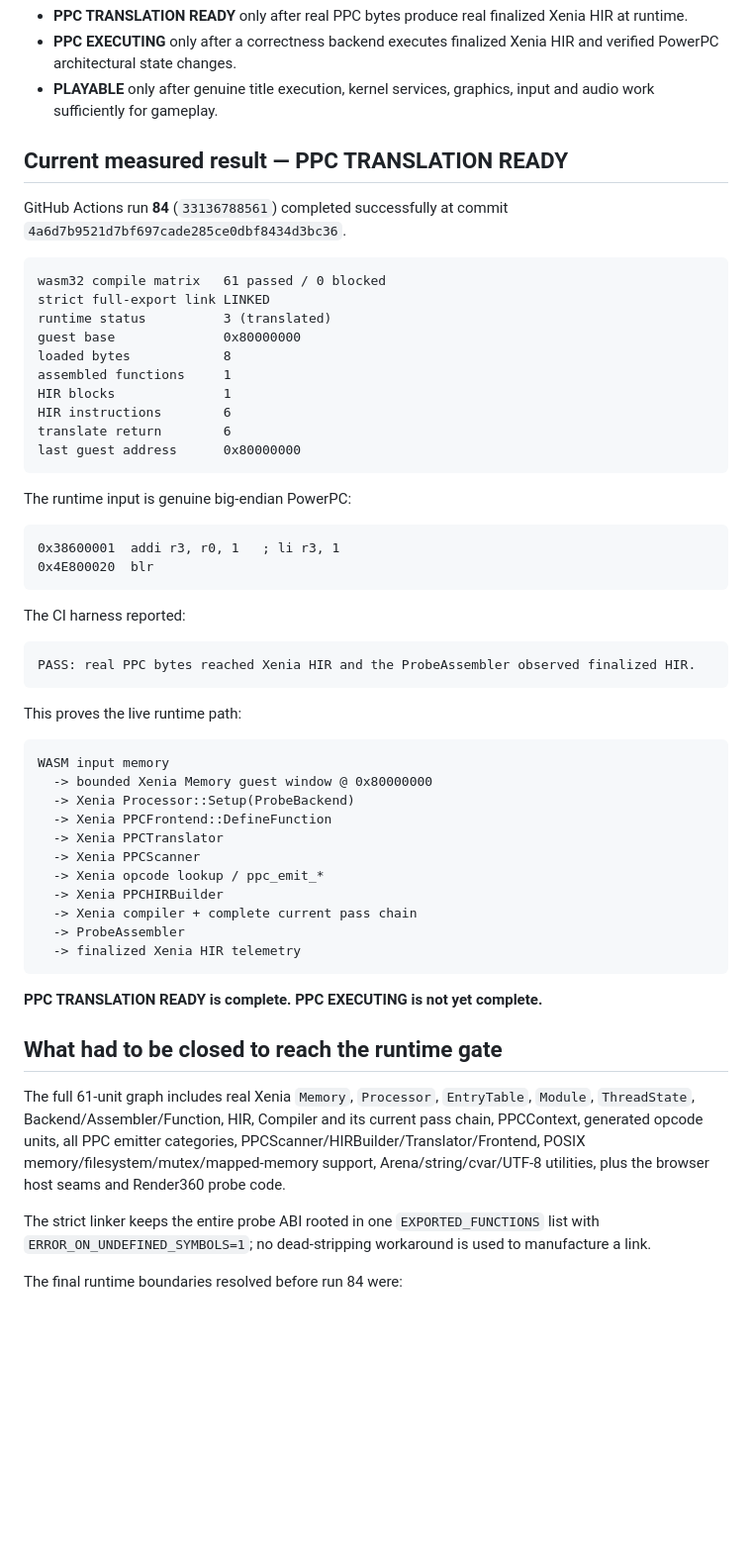
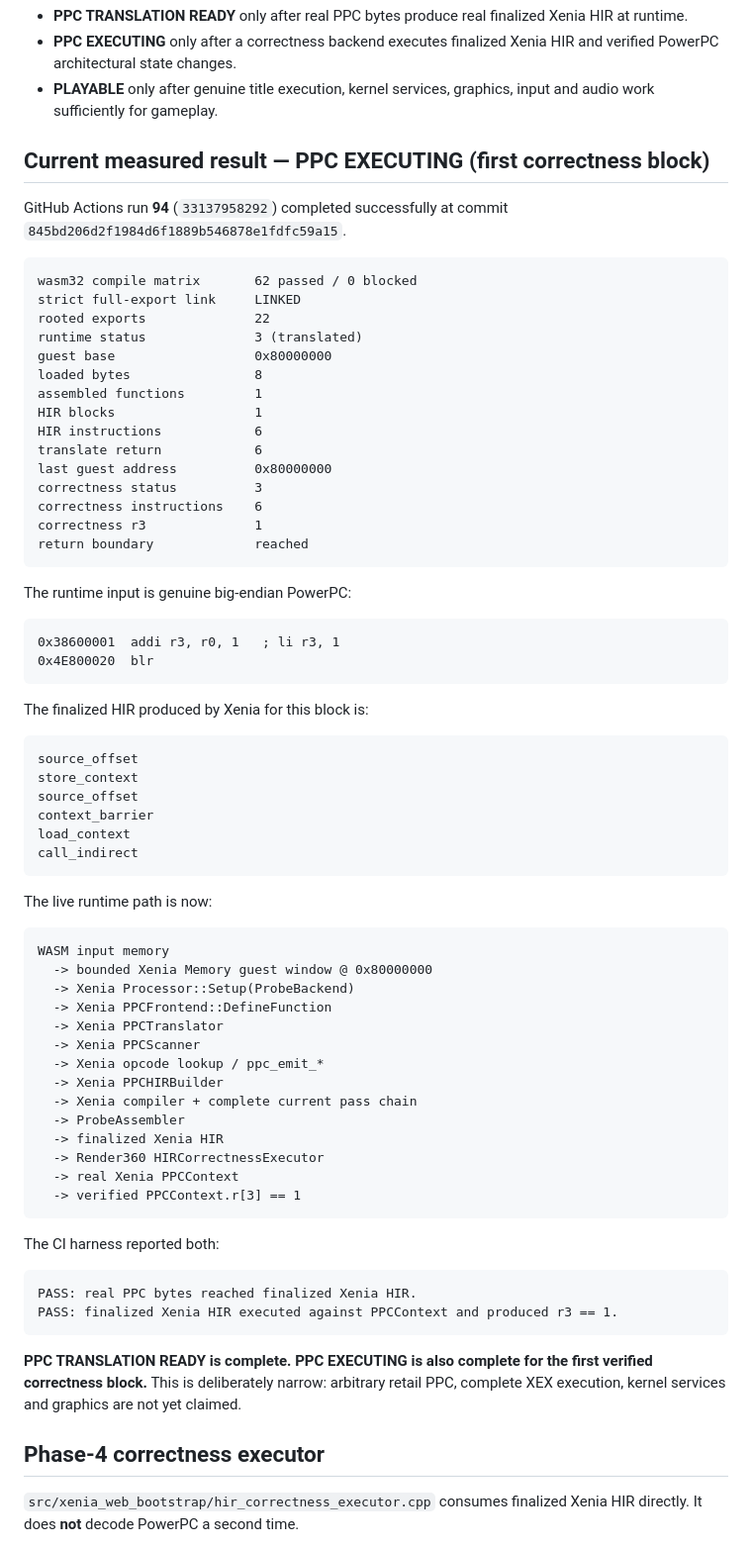
Before and after one commit to matthewcodergamer/Render360, a Markdown page: XENIA_WEB_BOOTSTRAP.md, the part around one of its changes. Shown at 99% size. Rendered like a GitHub page; blank space fills up the shorter version.

````diff
--- a/XENIA_WEB_BOOTSTRAP.md
+++ b/XENIA_WEB_BOOTSTRAP.md
@@ -10,21 +10,26 @@ Milestone language stays strict:
 - **PPC EXECUTING** only after a correctness backend executes finalized Xenia HIR and verified PowerPC architectural state changes.
 - **PLAYABLE** only after genuine title execution, kernel services, graphics, input and audio work sufficiently for gameplay.
 
-## Current measured result — PPC TRANSLATION READY
+## Current measured result — PPC EXECUTING (first correctness block)
 
-GitHub Actions run **84** (`33136788561`) completed successfully at commit `4a6d7b9521d7bf697cade285ce0dbf8434d3bc36`.
+GitHub Actions run **94** (`33137958292`) completed successfully at commit `845bd206d2f1984d6f1889b546878e1fdfc59a15`.
 
 ```text
-wasm32 compile matrix   61 passed / 0 blocked
-strict full-export link LINKED
-runtime status          3 (translated)
-guest base              0x80000000
-loaded bytes            8
-assembled functions     1
-HIR blocks              1
-HIR instructions        6
-translate return        6
-last guest address      0x80000000
+wasm32 compile matrix       62 passed / 0 blocked
+strict full-export link     LINKED
+rooted exports              22
+runtime status              3 (translated)
+guest base                  0x80000000
+loaded bytes                8
+assembled functions         1
+HIR blocks                  1
+HIR instructions            6
+translate return            6
+last guest address          0x80000000
+correctness status          3
+correctness instructions    6
+correctness r3              1
+return boundary             reached
 ```
 
 The runtime input is genuine big-endian PowerPC:
@@ -34,13 +39,18 @@ The runtime input is genuine big-endian PowerPC:
 0x4E800020  blr
 ```
 
-The CI harness reported:
+The finalized HIR produced by Xenia for this block is:
 
 ```text
-PASS: real PPC bytes reached Xenia HIR and the ProbeAssembler observed finalized HIR.
+source_offset
+store_context
+source_offset
+context_barrier
+load_context
+call_indirect
 ```
 
-This proves the live runtime path:
+The live runtime path is now:
 
 ```text
 WASM input memory
@@ -53,16 +63,22 @@ WASM input memory
   -> Xenia PPCHIRBuilder
   -> Xenia compiler + complete current pass chain
   -> ProbeAssembler
-  -> finalized Xenia HIR telemetry
+  -> finalized Xenia HIR
+  -> Render360 HIRCorrectnessExecutor
+  -> real Xenia PPCContext
+  -> verified PPCContext.r[3] == 1
 ```
 
-**PPC TRANSLATION READY is complete. PPC EXECUTING is not yet complete.**
+The CI harness reported both:
 
-## What had to be closed to reach the runtime gate
+```text
+PASS: real PPC bytes reached finalized Xenia HIR.
+PASS: finalized Xenia HIR executed against PPCContext and produced r3 == 1.
+```
 
-The full 61-unit graph includes real Xenia `Memory`, `Processor`, `EntryTable`, `Module`, `ThreadState`, Backend/Assembler/Function, HIR, Compiler and its current pass chain, PPCContext, generated opcode units, all PPC emitter categories, PPCScanner/HIRBuilder/Translator/Frontend, POSIX memory/filesystem/mutex/mapped-memory support, Arena/string/cvar/UTF-8 utilities, plus the browser host seams and Render360 probe code.
+**PPC TRANSLATION READY is complete. PPC EXECUTING is also complete for the first verified correctness block.** This is deliberately narrow: arbitrary retail PPC, complete XEX execution, kernel services and graphics are not yet claimed.
 
-The strict linker keeps the entire probe ABI rooted in one `EXPORTED_FUNCTIONS` list with `ERROR_ON_UNDEFINED_SYMBOLS=1`; no dead-stripping workaround is used to manufacture a link.
+## Phase-4 correctness executor
 
-The final runtime boundaries resolved before run 84 were:
+`src/xenia_web_bootstrap/hir_correctness_executor.cpp` consumes finalized Xenia HIR directly. It does **not** decode PowerPC a second time.
 
````
Also changed, not shown: other parts of XENIA_WEB_BOOTSTRAP.md (+45 -35 lines).
